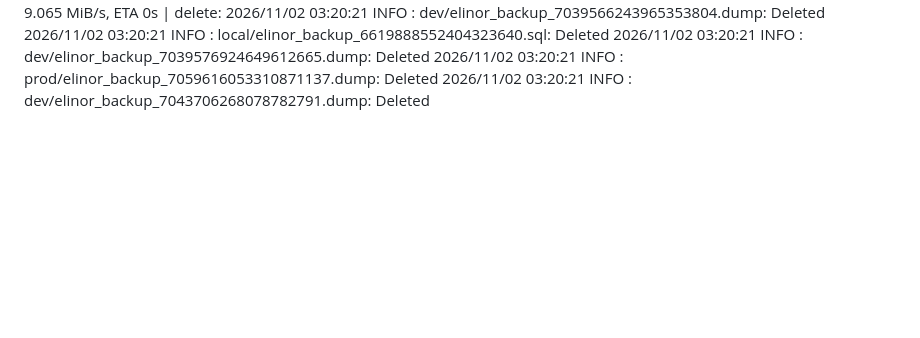
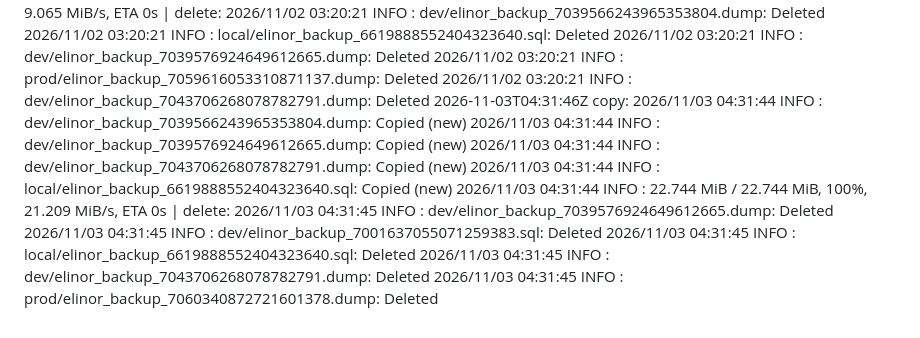
Before and after one commit to WWFGlobalScience/elinor-api, a Markdown page: .github/dbbackup-mirror/log.md, the part around the change. GitHub-like rendering; blank space fills up the shorter version.

Commit message:
chore: record dbbackup mirror run [skip ci]

```diff
--- a/.github/dbbackup-mirror/log.md
+++ b/.github/dbbackup-mirror/log.md
@@ -86,3 +86,4 @@
 2026-10-31T03:13:37Z copy: 2026/10/31 03:13:36 INFO  : dev/elinor_backup_7027003958606669224.sql: Copied (new) 2026/10/31 03:13:36 INFO  : dev/elinor_backup_7039576924649612665.dump: Copied (new) 2026/10/31 03:13:36 INFO  : dev/elinor_backup_7043706268078782791.dump: Copied (new) 2026/10/31 03:13:36 INFO  : prod/elinor_backup_7102226796990815571.dump: Copied (new) 2026/10/31 03:13:36 INFO  :    22.744 MiB / 22.744 MiB, 100%, 0 B/s, ETA -  | delete: 2026/10/31 03:13:36 INFO  : dev/elinor_backup_7039563654214942838.dump: Deleted 2026/10/31 03:13:36 INFO  : dev/elinor_backup_7039566243965353804.dump: Deleted 2026/10/31 03:13:36 INFO  : dev/elinor_backup_7043706268078782791.dump: Deleted 2026/10/31 03:13:36 INFO  : local/elinor_backup_6619888552404323640.sql: Deleted 2026/10/31 03:13:36 INFO  : prod/elinor_backup_7058166414599771410.dump: Deleted
 2026-11-01T03:10:36Z copy: 2026/11/01 03:10:33 INFO  : dev/elinor_backup_7039566243965353804.dump: Copied (new) 2026/11/01 03:10:33 INFO  : dev/elinor_backup_7039576924649612665.dump: Copied (new) 2026/11/01 03:10:33 INFO  : dev/elinor_backup_7043706268078782791.dump: Copied (new) 2026/11/01 03:10:34 INFO  : prod/elinor_backup_7102951606649492535.dump: Copied (new) 2026/11/01 03:10:34 INFO  :    22.744 MiB / 22.744 MiB, 100%, 8.256 MiB/s, ETA 0s  | delete: 2026/11/01 03:10:34 INFO  : dev/elinor_backup_7039576924649612665.dump: Deleted 2026/11/01 03:10:34 INFO  : dev/elinor_backup_7039566243965353804.dump: Deleted 2026/11/01 03:10:34 INFO  : dev/elinor_backup_7043706268078782791.dump: Deleted 2026/11/01 03:10:34 INFO  : local/elinor_backup_6619888552404323640.sql: Deleted 2026/11/01 03:10:34 INFO  : prod/elinor_backup_7058891234397794393.dump: Deleted
 2026-11-02T03:20:22Z copy: 2026/11/02 03:20:20 INFO  : dev/elinor_backup_7039565544788871229.dump: Copied (new) 2026/11/02 03:20:20 INFO  : dev/elinor_backup_7039576924649612665.dump: Copied (new) 2026/11/02 03:20:20 INFO  : dev/elinor_backup_7043706268078782791.dump: Copied (new) 2026/11/02 03:20:20 INFO  : prod/elinor_backup_7103676424607004993.dump: Copied (new) 2026/11/02 03:20:20 INFO  :    22.744 MiB / 22.744 MiB, 100%, 9.065 MiB/s, ETA 0s  | delete: 2026/11/02 03:20:21 INFO  : dev/elinor_backup_7039566243965353804.dump: Deleted 2026/11/02 03:20:21 INFO  : local/elinor_backup_6619888552404323640.sql: Deleted 2026/11/02 03:20:21 INFO  : dev/elinor_backup_7039576924649612665.dump: Deleted 2026/11/02 03:20:21 INFO  : prod/elinor_backup_7059616053310871137.dump: Deleted 2026/11/02 03:20:21 INFO  : dev/elinor_backup_7043706268078782791.dump: Deleted
+2026-11-03T04:31:46Z copy: 2026/11/03 04:31:44 INFO  : dev/elinor_backup_7039566243965353804.dump: Copied (new) 2026/11/03 04:31:44 INFO  : dev/elinor_backup_7039576924649612665.dump: Copied (new) 2026/11/03 04:31:44 INFO  : dev/elinor_backup_7043706268078782791.dump: Copied (new) 2026/11/03 04:31:44 INFO  : local/elinor_backup_6619888552404323640.sql: Copied (new) 2026/11/03 04:31:44 INFO  :    22.744 MiB / 22.744 MiB, 100%, 21.209 MiB/s, ETA 0s  | delete: 2026/11/03 04:31:45 INFO  : dev/elinor_backup_7039576924649612665.dump: Deleted 2026/11/03 04:31:45 INFO  : dev/elinor_backup_7001637055071259383.sql: Deleted 2026/11/03 04:31:45 INFO  : local/elinor_backup_6619888552404323640.sql: Deleted 2026/11/03 04:31:45 INFO  : dev/elinor_backup_7043706268078782791.dump: Deleted 2026/11/03 04:31:45 INFO  : prod/elinor_backup_7060340872721601378.dump: Deleted
```
